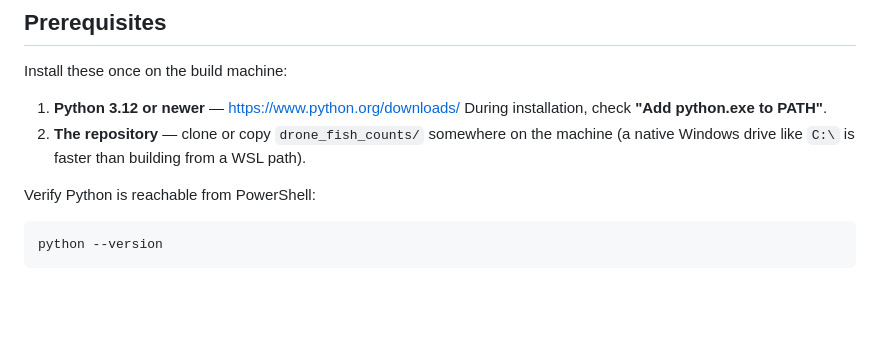
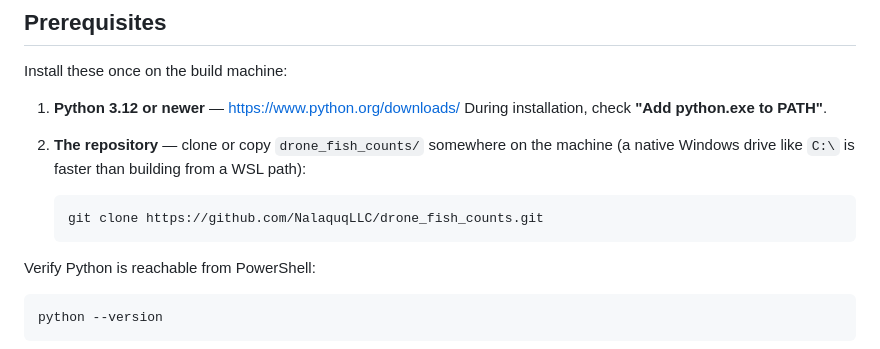
Before and after one commit to NalaquqLLC/drone_fish_counts, a Markdown page: docs/build_guide.md, the part around the change. GitHub-like rendering; blank space fills up the shorter version.

Commit message:
Record the canonical repository URL after the org rename
The GitHub org moved from Nalaquq to NalaquqLLC. The old URL still
redirects, so nothing was broken, but nothing in the repo recorded where
it actually lives either.

build_guide.md told the reader to "clone or copy drone_fish_counts/"
without ever giving a URL — now it gives the current one. README gains a
Repository line.

The two remaining "Nalaquq LLC" strings in README and home.html are the
company name, not the org slug, and are left alone.

Co-Authored-By: Claude Opus 5 <noreply@anthropic.com>

````diff
--- a/docs/build_guide.md
+++ b/docs/build_guide.md
@@ -8,7 +8,11 @@ Install these once on the build machine:
 
 1. **Python 3.12 or newer** — [https://www.python.org/downloads/](https://www.python.org/downloads/)
    During installation, check **"Add python.exe to PATH"**.
-2. **The repository** — clone or copy `drone_fish_counts/` somewhere on the machine (a native Windows drive like `C:\` is faster than building from a WSL path).
+2. **The repository** — clone or copy `drone_fish_counts/` somewhere on the machine (a native Windows drive like `C:\` is faster than building from a WSL path):
+
+   ```powershell
+   git clone https://github.com/NalaquqLLC/drone_fish_counts.git
+   ```
 
 Verify Python is reachable from PowerShell:
 
````
Also changed, not shown: README.md (+2 -0 lines).
